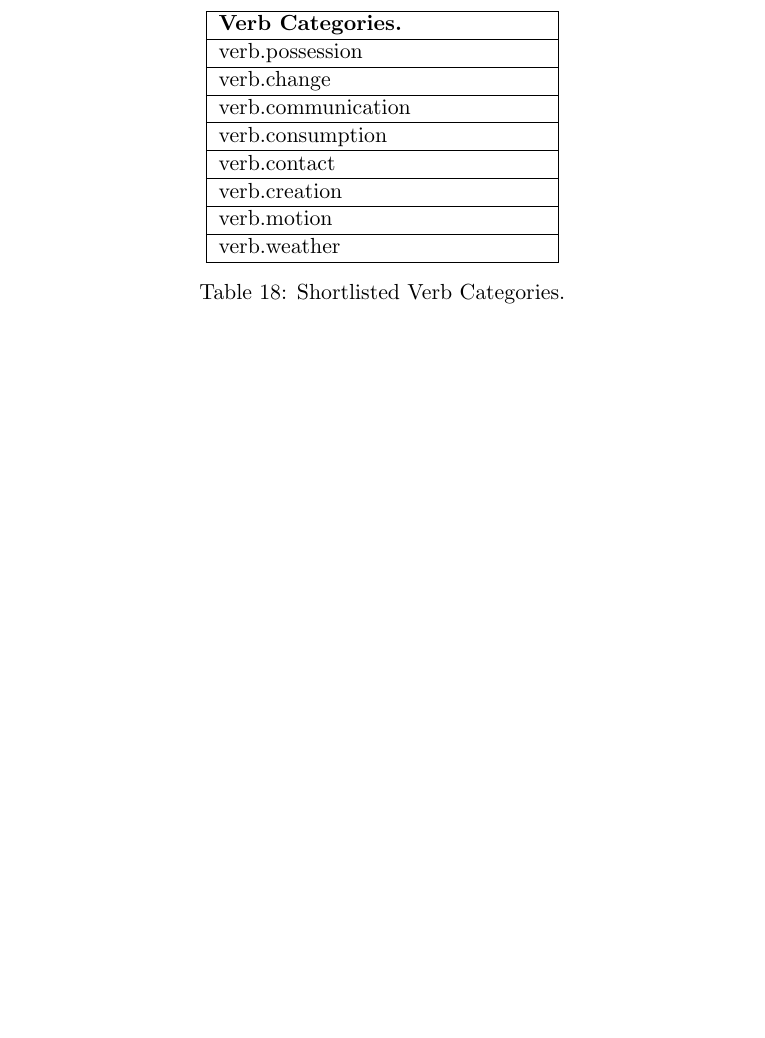
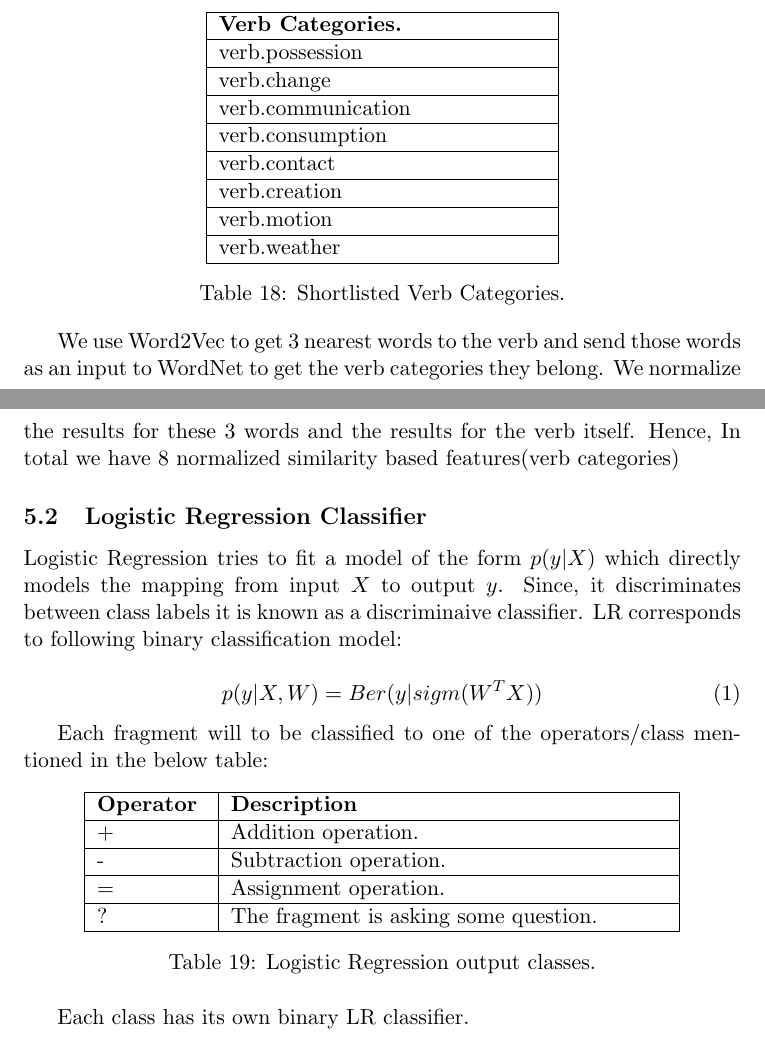
Before and after one commit to vishalrajpal/SentenceSimplification, a LaTeX thesis (tex/Thesis/Thesis.tex): part of page 12 of 13 before the commit and two parts of pages 12 and 13 of 14 after it, the two joined at a grey line, cut so that both start at the same text, the shorter picture padded with empty space. Compiled offline with pdfLaTeX.

Commit message:
Logistic Regression first draft

```diff
--- a/tex/Thesis/Thesis.tex
+++ b/tex/Thesis/Thesis.tex
@@ -467,6 +467,36 @@ verb.weather\\
 \label{table:18}
 \end{table}
 
+We use Word2Vec to get 3 nearest words to the verb and send those words as an input to WordNet to get the verb categories they belong. We normalize the results for these 3 words and the results for the verb itself. Hence, In total we have 8 normalized similarity based features(verb categories)
+
+\subsection{Logistic Regression Classifier}
+
+Logistic Regression tries to fit a model of the form \begin{math} p(y|X) \end{math} which directly models the mapping from input \begin{math}X\end{math} to output \begin{math}y\end{math}. Since, it discriminates between class labels it is known as a discriminaive classifier. LR corresponds to following binary classification model:
+
+\begin{equation} p(y|X,W) = Ber(y|sigm(W^{T}X)) \end{equation}
+
+Each fragment will to be classified to one of the operators/class mentioned in the below table:
+
+\begin{table}[h!]
+\centering
+\begin{tabular}{ | m{5em} | m{20em} |}
+\hline
+ \textbf{Operator} & \textbf{Description}\\
+\hline
++ & Addition operation. \\
+\hline
+- & Subtraction operation. \\
+\hline
+= & Assignment operation. \\
+\hline
+? & The fragment is asking some question.\\
+\hline
+\end{tabular}
+\caption{Logistic Regression output classes.}
+\label{table:19}
+\end{table}
+
+Each class has its own binary LR classifier.
 \newpage
 \bibliographystyle{apalike}
 \bibliography{Thesis}
```
Also changed, not shown: tex/Thesis/Thesis.pdf, 1 other file.
